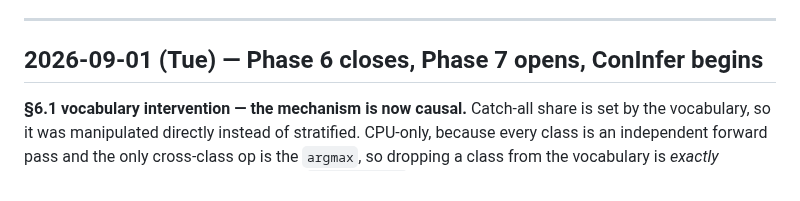
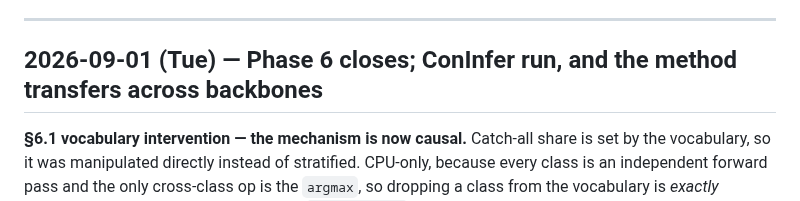
Before and after one commit to FasterThanAi/FreeTraining-OVSS, a Markdown page: LOGBOOK.md, the part around the change. Rendered like a GitHub page.

Commit message:
docs: logbook heading -- ConInfer finished, it did not just begin
macOS sed needs -i '' and silently did nothing, so the heading still described
the morning's plan rather than the day's outcome.

Co-Authored-By: Claude Opus 5 <noreply@anthropic.com>
Claude-Session: https://claude.ai/code/session_018siGPYwTGoas1McjGhcuYx

```diff
--- a/LOGBOOK.md
+++ b/LOGBOOK.md
@@ -13,7 +13,7 @@ should answer it with a `grep` instead of an archaeology session.
 
 ---
 
-## 2026-09-01 (Tue) — Phase 6 closes, Phase 7 opens, ConInfer begins
+## 2026-09-01 (Tue) — Phase 6 closes; ConInfer run, and the method transfers across backbones
 
 **§6.1 vocabulary intervention — the mechanism is now causal.** Catch-all share is set by the
 vocabulary, so it was manipulated directly instead of stratified. CPU-only, because every class is
```
